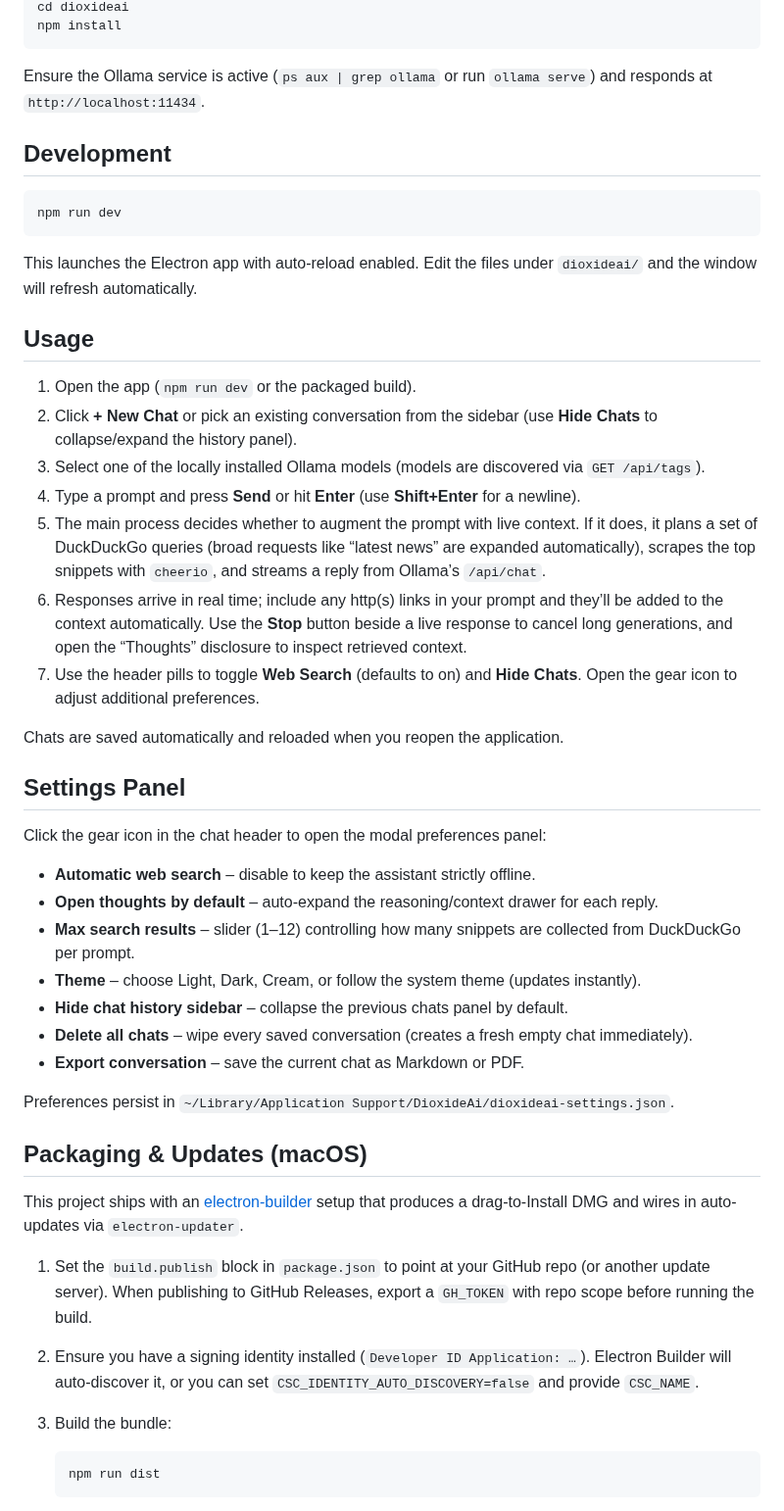
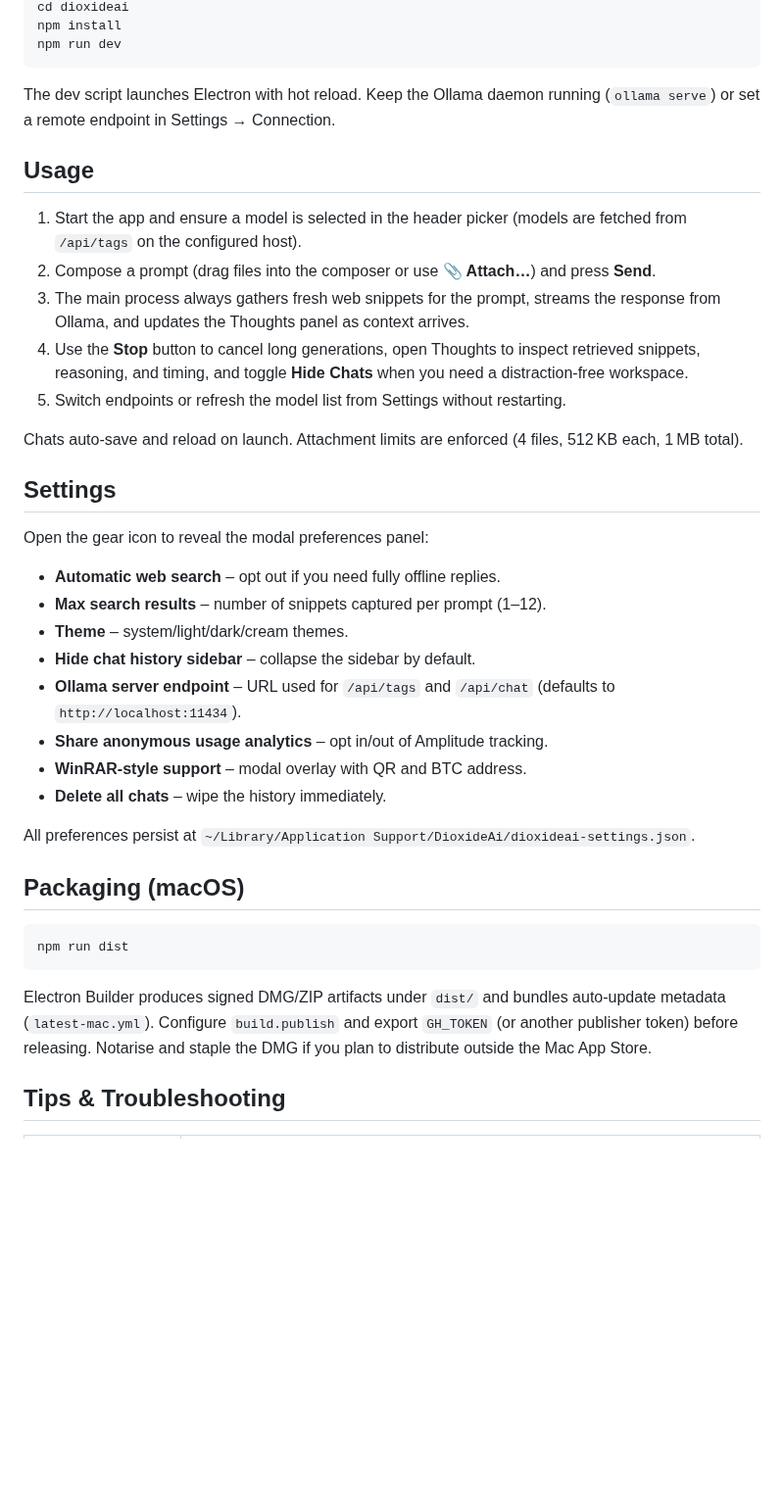
Before and after one commit to ianrelecker/dioxideai, a Markdown page: README.md, the part around one of its changes. Shown at 98% size. GitHub-like rendering; blank space fills up the shorter version.

````diff
--- a/README.md
+++ b/README.md
@@ -30,52 +27,42 @@ git clone <this repo>
 cd dioxideai
 npm install
-```
-
-Ensure the Ollama service is active (`ps aux | grep ollama` or run `ollama serve`) and responds at `http://localhost:11434`.
-
-## Development
-
-```bash
 npm run dev
 ```
 
-This launches the Electron app with auto-reload enabled. Edit the files under `dioxideai/` and the window will refresh automatically.
+The dev script launches Electron with hot reload. Keep the Ollama daemon running (`ollama serve`) or set a remote endpoint in Settings → Connection.
 
 ## Usage
 
-1. Open the app (`npm run dev` or the packaged build).
-2. Click **+ New Chat** or pick an existing conversation from the sidebar (use **Hide Chats** to collapse/expand the history panel).
-3. Select one of the locally installed Ollama models (models are discovered via `GET /api/tags`).
-4. Type a prompt and press **Send** or hit **Enter** (use **Shift+Enter** for a newline).
-5. The main process decides whether to augment the prompt with live context. If it does, it plans a set of DuckDuckGo queries (broad requests like “latest news” are expanded automatically), scrapes the top snippets with `cheerio`, and streams a reply from Ollama’s `/api/chat`.
-6. Responses arrive in real time; include any http(s) links in your prompt and they’ll be added to the context automatically. Use the **Stop** button beside a live response to cancel long generations, and open the “Thoughts” disclosure to inspect retrieved context.
-7. Use the header pills to toggle **Web Search** (defaults to on) and **Hide Chats**. Open the gear icon to adjust additional preferences.
+1. Start the app and ensure a model is selected in the header picker (models are fetched from `/api/tags` on the configured host).
+2. Compose a prompt (drag files into the composer or use **📎 Attach…**) and press **Send**.
+3. The main process always gathers fresh web snippets for the prompt, streams the response from Ollama, and updates the Thoughts panel as context arrives.
+4. Use the **Stop** button to cancel long generations, open Thoughts to inspect retrieved snippets, reasoning, and timing, and toggle **Hide Chats** when you need a distraction-free workspace.
+5. Switch endpoints or refresh the model list from Settings without restarting.
 
-Chats are saved automatically and reloaded when you reopen the application.
+Chats auto-save and reload on launch. Attachment limits are enforced (4 files, 512 KB each, 1 MB total).
 
-## Settings Panel
+## Settings
 
-Click the gear icon in the chat header to open the modal preferences panel:
+Open the gear icon to reveal the modal preferences panel:
 
-- **Automatic web search** – disable to keep the assistant strictly offline.
-- **Open thoughts by default** – auto-expand the reasoning/context drawer for each reply.
-- **Max search results** – slider (1–12) controlling how many snippets are collected from DuckDuckGo per prompt.
-- **Theme** – choose Light, Dark, Cream, or follow the system theme (updates instantly).
-- **Hide chat history sidebar** – collapse the previous chats panel by default.
-- **Delete all chats** – wipe every saved conversation (creates a fresh empty chat immediately).
-- **Export conversation** – save the current chat as Markdown or PDF.
+- **Automatic web search** – opt out if you need fully offline replies.
+- **Max search results** – number of snippets captured per prompt (1–12).
+- **Theme** – system/light/dark/cream themes.
+- **Hide chat history sidebar** – collapse the sidebar by default.
+- **Ollama server endpoint** – URL used for `/api/tags` and `/api/chat` (defaults to `http://localhost:11434`).
+- **Share anonymous usage analytics** – opt in/out of Amplitude tracking.
+- **WinRAR-style support** – modal overlay with QR and BTC address.
+- **Delete all chats** – wipe the history immediately.
 
-Preferences persist in `~/Library/Application Support/DioxideAi/dioxideai-settings.json`.
+All preferences persist at `~/Library/Application Support/DioxideAi/dioxideai-settings.json`.
 
-## Packaging & Updates (macOS)
+## Packaging (macOS)
 
-This project ships with an [electron-builder](https://www.electron.build/) setup that produces a drag-to-Install DMG and wires in auto-updates via `electron-updater`.
+```bash
+npm run dist
+```
 
-1. Set the `build.publish` block in `package.json` to point at your GitHub repo (or another update server). When publishing to GitHub Releases, export a `GH_TOKEN` with repo scope before running the build.
-2. Ensure you have a signing identity installed (`Developer ID Application: …`). Electron Builder will auto-discover it, or you can set `CSC_IDENTITY_AUTO_DISCOVERY=false` and provide `CSC_NAME`.
-3. Build the bundle:
+Electron Builder produces signed DMG/ZIP artifacts under `dist/` and bundles auto-update metadata (`latest-mac.yml`). Configure `build.publish` and export `GH_TOKEN` (or another publisher token) before releasing. Notarise and staple the DMG if you plan to distribute outside the Mac App Store.
 
-   ```bash
-   npm run dist
-   ```
+## Tips & Troubleshooting
 
````
Also changed, not shown: other parts of README.md (+28 -66 lines).
